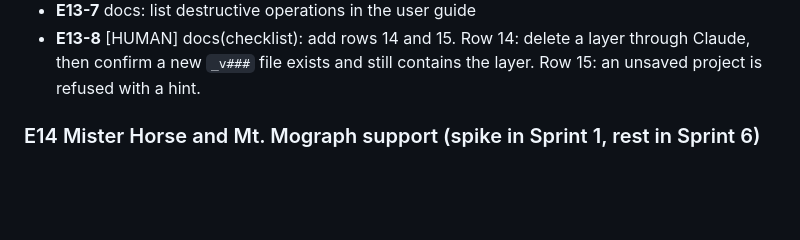
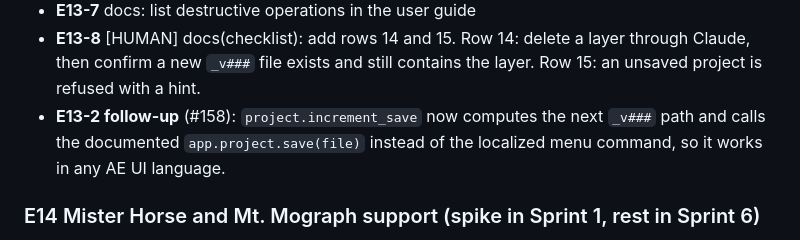
Before and after one commit to StanleySweet/ae-mcp, a Markdown page: docs/BACKLOG.md, the part around the change. GitHub-like rendering; blank space fills up the shorter version.

Commit message:
docs: note that increment_save no longer uses the localized menu name
Superseding note for E13-2; the operation now saves natively (#158).

```diff
--- a/docs/BACKLOG.md
+++ b/docs/BACKLOG.md
@@ -303,6 +303,7 @@ Tasks E6-5 to E6-15 are one commit per category, each with the message `feat(ops
 - **E13-6** test(server): guard cannot be bypassed through batch.run, bulk apply or eval.run
 - **E13-7** docs: list destructive operations in the user guide
 - **E13-8** [HUMAN] docs(checklist): add rows 14 and 15. Row 14: delete a layer through Claude, then confirm a new `_v###` file exists and still contains the layer. Row 15: an unsaved project is refused with a hint.
+- **E13-2 follow-up** (#158): `project.increment_save` now computes the next `_v###` path and calls the documented `app.project.save(file)` instead of the localized menu command, so it works in any AE UI language.
 
 ### E14 Mister Horse and Mt. Mograph support (spike in Sprint 1, rest in Sprint 6)
 
```
